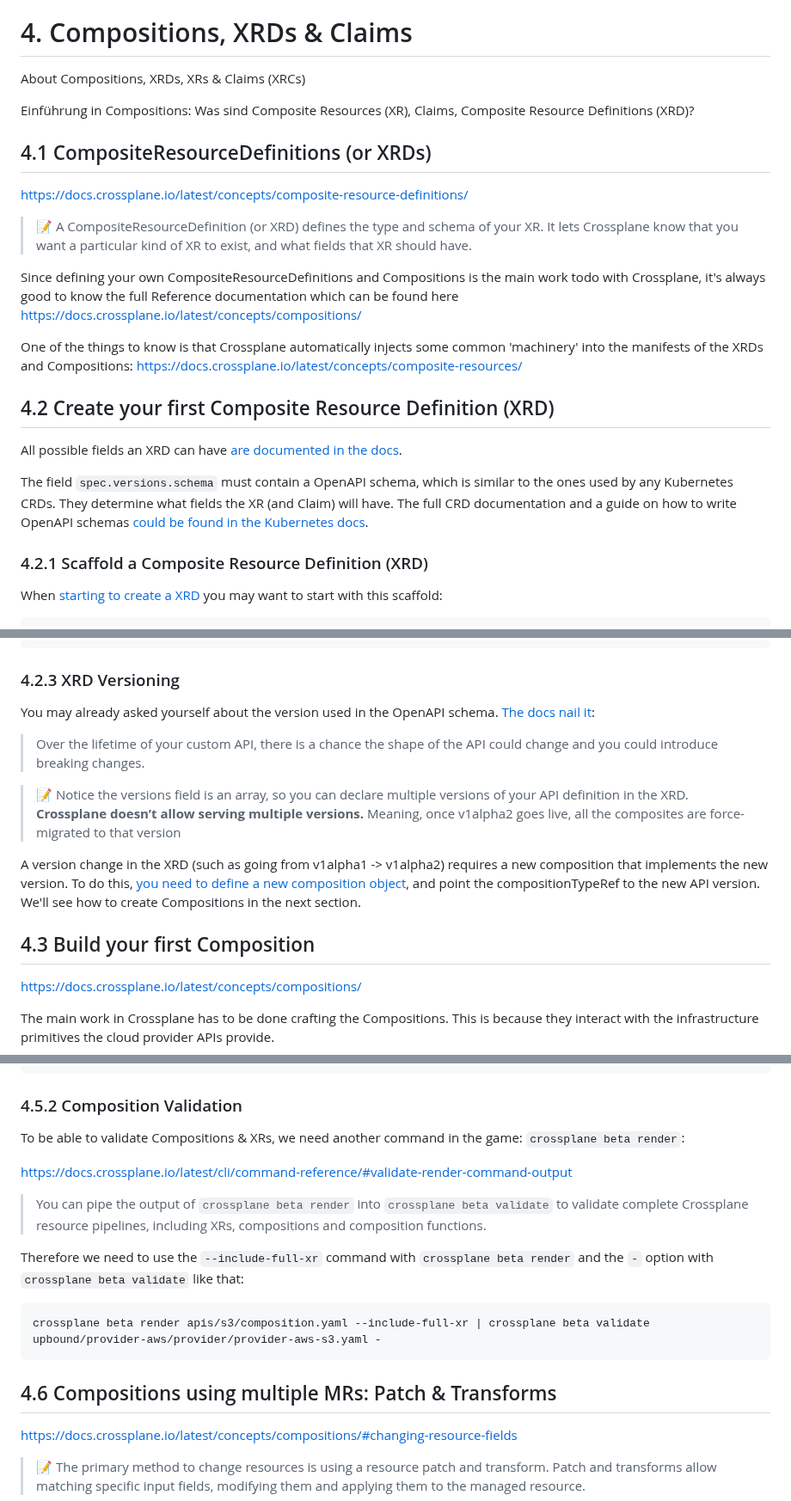
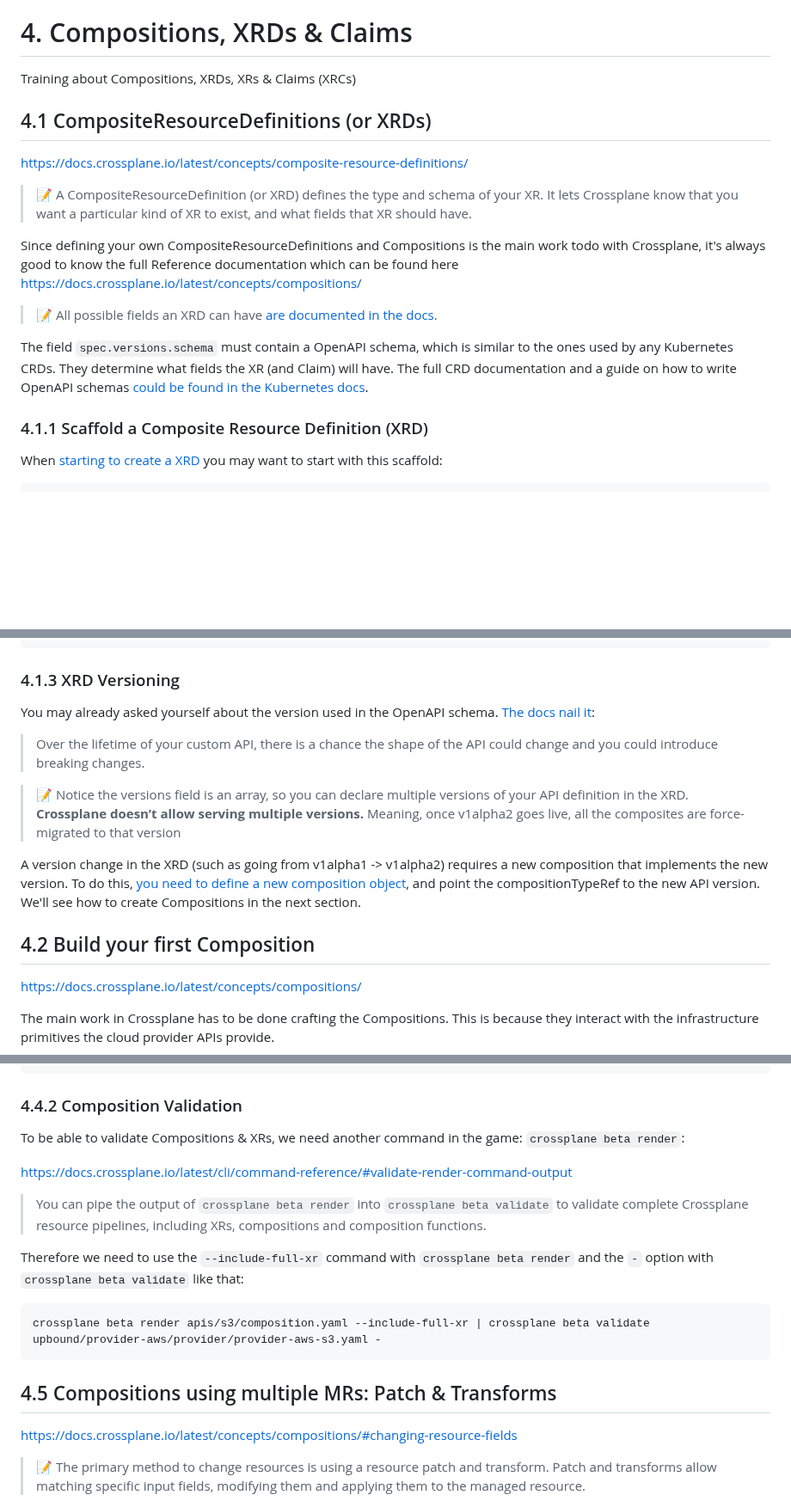
Before and after one commit to jonashackt/crossplane-training, a Markdown page: 04-compositions-xrds-claims.md, 3 parts joined by grey strips. Shown at 86% size. Rendered like a GitHub page; folded sections open; blank space fills up the shorter version.

Commit message:
Rewamp Compositions

````diff
--- a/04-compositions-xrds-claims.md
+++ b/04-compositions-xrds-claims.md
@@ -2,12 +2,7 @@
 
 # 4. Compositions, XRDs & Claims
 
-About Compositions, XRDs, XRs & Claims (XRCs)
-
-Einführung in Compositions:
-Was sind Composite Resources (XR), Claims, Composite Resource Definitions (XRD)?
-
-
+Training about Compositions, XRDs, XRs & Claims (XRCs)
 
 ## 4.1 CompositeResourceDefinitions (or XRDs)
 
@@ -17,20 +12,12 @@ https://docs.crossplane.io/latest/concepts/composite-resource-definitions/
 
 Since defining your own CompositeResourceDefinitions and Compositions is the main work todo with Crossplane, it's always good to know the full Reference documentation which can be found here https://docs.crossplane.io/latest/concepts/compositions/
 
-One of the things to know is that Crossplane automatically injects some common 'machinery' into the manifests of the XRDs and Compositions: https://docs.crossplane.io/latest/concepts/composite-resources/
-
-
-
-
-
-## 4.2 Create your first Composite Resource Definition (XRD)
-
-All possible fields an XRD can have [are documented in the docs](https://docs.crossplane.io/latest/concepts/composite-resource-definitions/).
+> 📝 All possible fields an XRD can have [are documented in the docs](https://docs.crossplane.io/latest/concepts/composite-resource-definitions/).
 
 The field `spec.versions.schema` must contain a OpenAPI schema, which is similar to the ones used by any Kubernetes CRDs. They determine what fields the XR (and Claim) will have. The full CRD documentation and a guide on how to write OpenAPI schemas [could be found in the Kubernetes docs](https://kubernetes.io/docs/tasks/extend-kubernetes/custom-resources/custom-resource-definitions/).
 
 
-### 4.2.1 Scaffold a Composite Resource Definition (XRD)
+### 4.1.1 Scaffold a Composite Resource Definition (XRD)
 
 When [starting to create a XRD](https://docs.upbound.io/xp-arch-framework/building-apis/building-apis-xrds/#authoring-an-xrd) you may want to start with this scaffold:
 
@@ -179,7 +165,7 @@ spec:
 </details>
 
 
-### 4.2.3 XRD Versioning
+### 4.1.3 XRD Versioning
 
 You may already asked yourself about the version used in the OpenAPI schema.[ The docs nail it](https://docs.upbound.io/xp-arch-framework/building-apis/building-apis-xrds/#versioning):
 
@@ -194,7 +180,7 @@ A version change in the XRD (such as going from v1alpha1 -> v1alpha2) requires a
 
 
 
-## 4.3 Build your first Composition
+## 4.2 Build your first Composition
 
 https://docs.crossplane.io/latest/concepts/compositions/
 
@@ -412,7 +398,7 @@ Total 10 resources: 4 missing schemas, 6 success cases, 0 failure cases
 ```
 
 
-### 4.5.2 Composition Validation
+### 4.4.2 Composition Validation
 
 To be able to validate Compositions & XRs, we need another command in the game: `crossplane beta render`:
 
@@ -431,7 +417,7 @@ crossplane beta render apis/s3/composition.yaml --include-full-xr | crossplane b
 
 
 
-## 4.6 Compositions using multiple MRs: Patch & Transforms
+## 4.5 Compositions using multiple MRs: Patch & Transforms
 
 https://docs.crossplane.io/latest/concepts/compositions/#changing-resource-fields
 
````
Also changed, not shown: other parts of 04-compositions-xrds-claims.md (+10 -11 lines).
